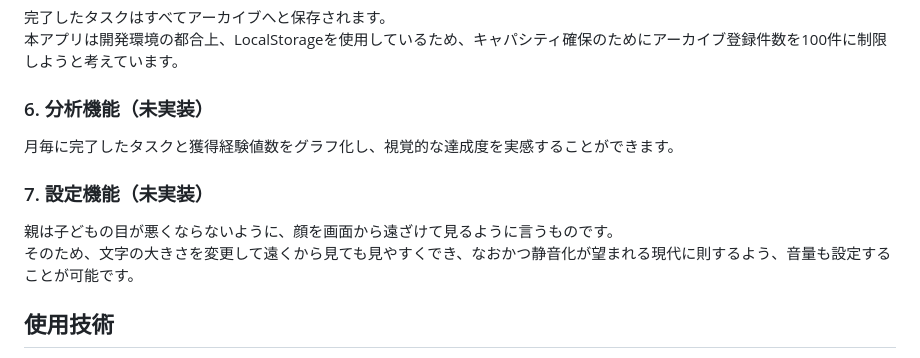
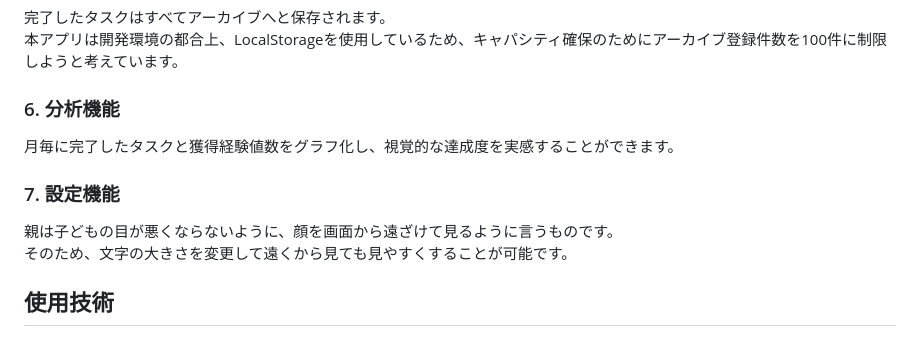
Before and after one commit to kokoa454/To-do-app, a Markdown page: README.md, the part around the change. Drawn GitHub-style.

```diff
--- a/README.md
+++ b/README.md
@@ -33,12 +33,12 @@
 完了したタスクはすべてアーカイブへと保存されます。
 本アプリは開発環境の都合上、LocalStorageを使用しているため、キャパシティ確保のためにアーカイブ登録件数を100件に制限しようと考えています。
 
-### 6. 分析機能（未実装）
+### 6. 分析機能
 月毎に完了したタスクと獲得経験値数をグラフ化し、視覚的な達成度を実感することができます。
 
-### 7. 設定機能（未実装）
+### 7. 設定機能
 親は子どもの目が悪くならないように、顔を画面から遠ざけて見るように言うものです。
-そのため、文字の大きさを変更して遠くから見ても見やすくでき、なおかつ静音化が望まれる現代に則するよう、音量も設定することが可能です。
+そのため、文字の大きさを変更して遠くから見ても見やすくすることが可能です。
 
 ## 使用技術
 ・言語: HTML, CSS, JavaScript
```
